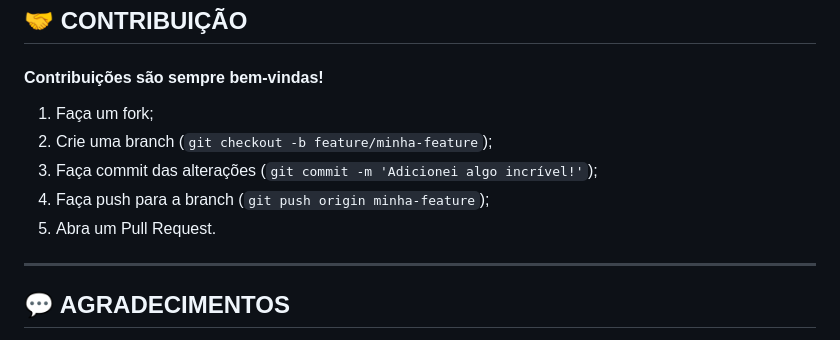
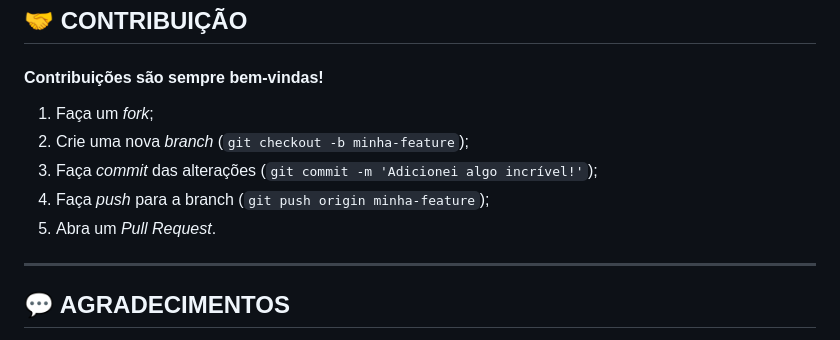
Before and after one commit to lucas16716/setembro-amarelo, a Markdown page: README.md, the part around the change printed below. Drawn GitHub-style.

````diff
--- a/README.md
+++ b/README.md
@@ -95,11 +95,11 @@ open index.html
 <h2>🤝 CONTRIBUIÇÃO</h2>
 <h4>Contribuições são sempre bem-vindas!</h4>
 
-1. Faça um fork;
-2. Crie uma branch (```git checkout -b feature/minha-feature```);
-3. Faça commit das alterações (```git commit -m 'Adicionei algo incrível!'```);
-4. Faça push para a branch (```git push origin minha-feature```);
-5. Abra um Pull Request.
+1. Faça um *fork*;
+2. Crie uma nova *branch* (```git checkout -b minha-feature```);
+3. Faça *commit* das alterações (```git commit -m 'Adicionei algo incrível!'```);
+4. Faça *push* para a branch (```git push origin minha-feature```);
+5. Abra um *Pull Request*.
 
 ---
 
````
Also changed, not shown: other parts of README.md (+1 -1 lines).
